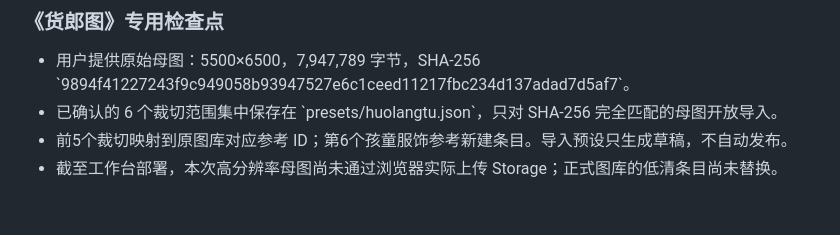
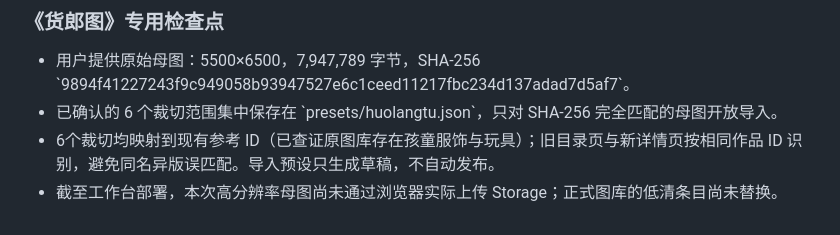
Before and after one commit to zhengjialai7-a11y/ancient-stove-reference, a Markdown page: REFERENCE_CAPTURE_RULES.md, the part around the change. GitHub-like rendering.

Commit message:
docs: correct Huolangtu six-record matching and safeguard same-title variants

```diff
--- a/REFERENCE_CAPTURE_RULES.md
+++ b/REFERENCE_CAPTURE_RULES.md
@@ -54,5 +54,5 @@
 
 - 用户提供原始母图：5500×6500，7,947,789 字节，SHA-256 \`9894f41227243f9c949058b93947527e6c1ceed11217fbc234d137adad7d5af7\`。
 - 已确认的 6 个裁切范围集中保存在 \`presets/huolangtu.json\`，只对 SHA-256 完全匹配的母图开放导入。
-- 前5个裁切映射到原图库对应参考 ID；第6个孩童服饰参考新建条目。导入预设只生成草稿，不自动发布。
+- 6个裁切均映射到现有参考 ID（已查证原图库存在孩童服饰与玩具）；旧目录页与新详情页按相同作品 ID 识别，避免同名异版误匹配。导入预设只生成草稿，不自动发布。
 - 截至工作台部署，本次高分辨率母图尚未通过浏览器实际上传 Storage；正式图库的低清条目尚未替换。
```
